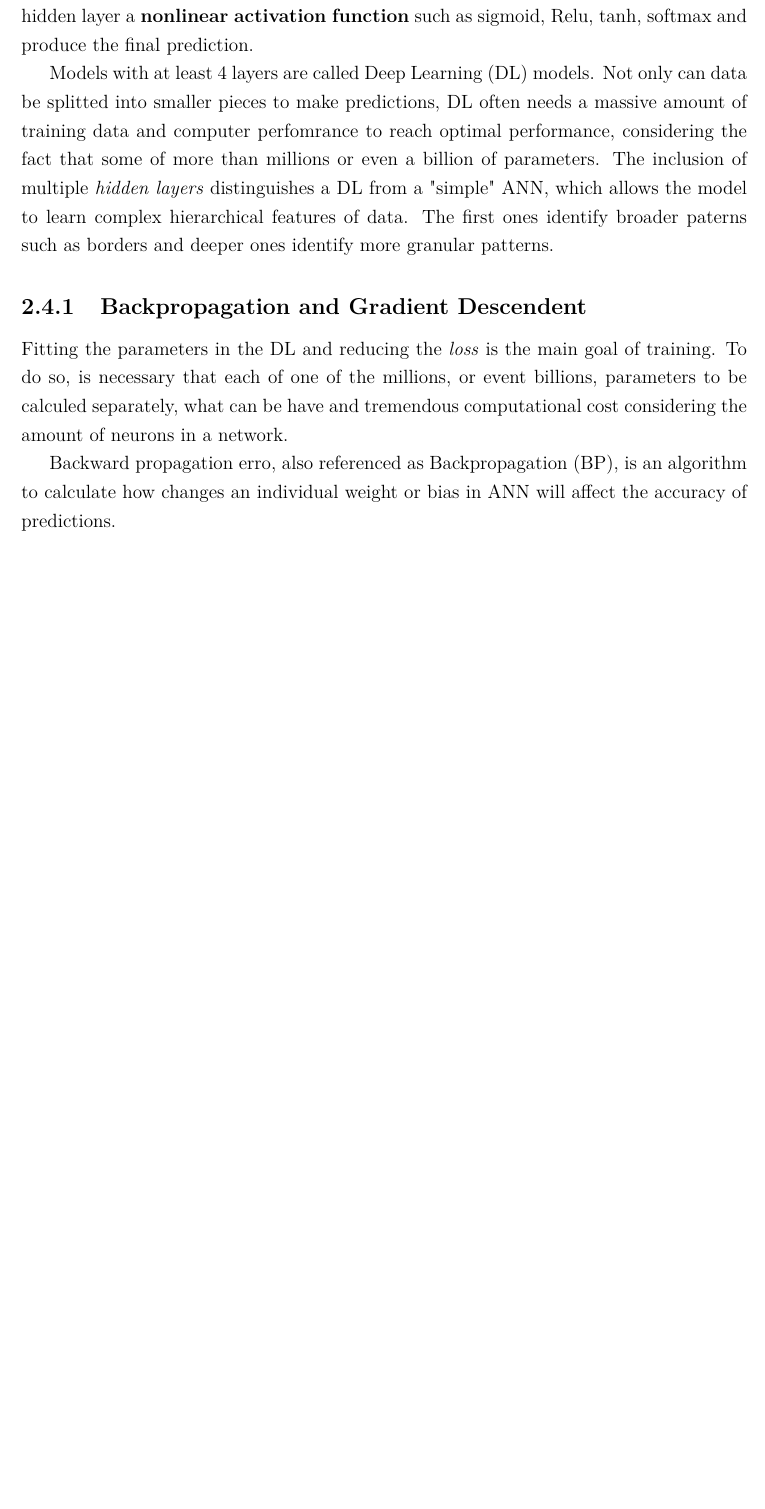
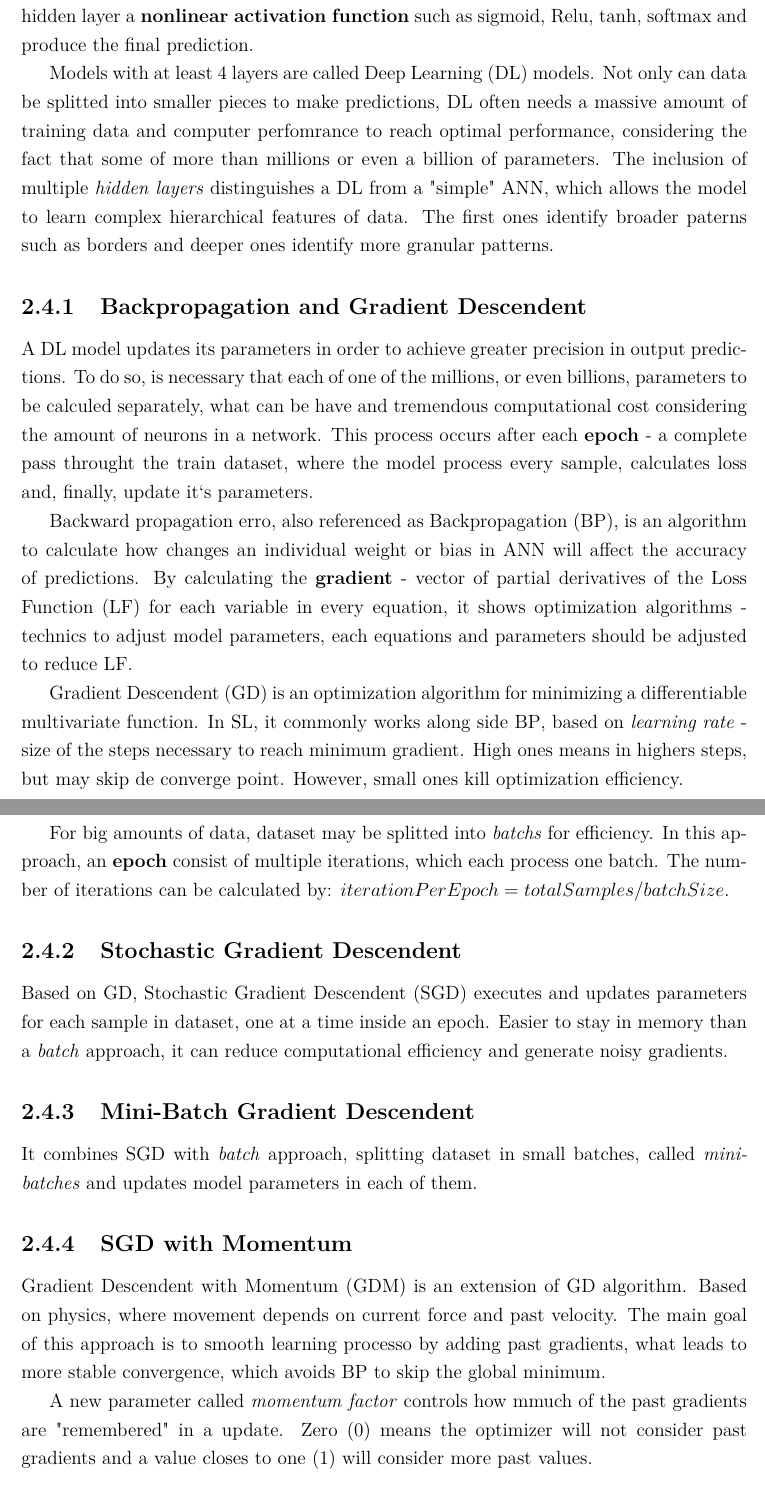
Before and after one commit to Leir-Cruz/Monografia-colon-detection, a LaTeX thesis (tcc_dissertation/monografia.tex, which reads tcc_dissertation/tex/2_Background.tex): part of page 14 of 20 before the commit and two parts of pages 15 and 16 of 22 after it, the two joined at a grey line, cut so that both start at the same text, the shorter picture padded with empty space. Compiled offline with pdfLaTeX; a missing font is replaced by an installed copy or a similar font.

Commit message:
:memo: feat: backprop e gradient descendent optimizer

```diff
--- a/tcc_dissertation/monografia.tex
+++ b/tcc_dissertation/monografia.tex
@@ -50,6 +50,7 @@
 \newacronym{AI}{AI}{Artificial Intelligence}
 \newacronym{MTRN}{MTRN}{Model Trainning}
 \newacronym{ML}{ML}{Machine Learning}
+\newacronym{LF}{LF}{Loss Function}
 \newacronym{SL}{SL}{Supervised Learning}
 \newacronym{BC}{BC}{Binary Classification}
 \newacronym{DS}{DS}{Dataset}
@@ -74,7 +75,6 @@
 \newacronym{VUT}{VUT}{Video Under Test}
 \newacronym{VVC}{VVC}{Versatile Video Coding}
 \newacronym{UHD}{UHD}{Ultra-High Definition}
-\newacronym[longplural={Light Fields}, plural=LFs]{LF}{LF}{Light Field}
 \newacronym{IMEx}{IMEx}{Immersive Media Experiences}
 \newacronym{VR}{VR}{Virtual Reality}
 \newacronym{AR}{AR}{Augmented Reality}
@@ -150,6 +150,9 @@
 \newacronym{ANN}{ANN}{Artificial Neural Network}
 \newacronym{RNN}{RNN}{Residual Neural Network}
 \newacronym{BP}{BP}{Backpropagation}
+\newacronym{GD}{GD}{Gradient Descendent}
+\newacronym{SGD}{SGD}{Stochastic Gradient Descendent}
+\newacronym{GDM}{GDM}{Gradient Descendent with Momentum}
 \newacronym{RFE}{RFE}{Recursive Feature Elimination}
 \newacronym{FE}{FE}{Feature Elimination}
 \newacronym{LOCO}{LOCO}{Leave-One-Content-Out}
--- a/tcc_dissertation/tex/2_Background.tex
+++ b/tcc_dissertation/tex/2_Background.tex
@@ -38,6 +38,25 @@ Models with at least 4 layers are called \gls{DL} models. Not only can data be s
 
 \subsection{Backpropagation and Gradient Descendent}
 \label{sub_sec_backprop_gradi}
-Fitting the parameters in the \gls{DL} and reducing the \textit{loss} is the main goal of training. To do so, is necessary that each of one of the millions, or event billions, parameters to be calculed separately, what can be have and tremendous computational cost considering the amount of neurons in a network.
+A \gls{DL} model updates its parameters in order to achieve greater precision in output predictions. To do so, is necessary that each of one of the millions, or even billions, parameters to be calculed separately, what can be have and tremendous computational cost considering the amount of neurons in a network. This process occurs after each \textbf{epoch} - a complete pass throught the train dataset, where the model process every sample, calculates loss and, finally, update it`s parameters.
 
-Backward propagation erro, also referenced as \gls{BP}, is an algorithm to calculate how changes an individual weight or bias in  \gls{ANN} will affect the accuracy of predictions.
+Backward propagation erro, also referenced as \gls{BP}, is an algorithm to calculate how changes an individual weight or bias in  \gls{ANN} will affect the accuracy of predictions. By calculating the \textbf{gradient} - vector of partial derivatives of the \gls{LF} for each variable in every equation, it shows optimization algorithms - technics to adjust model parameters, each equations and parameters should be adjusted to reduce \gls{LF}.
+
+
+\gls{GD} is an optimization algorithm  for minimizing a differentiable multivariate function. In \gls{SL}, it commonly works along side \gls{BP}, based on \textit{learning rate} - size of the steps necessary to reach minimum gradient. High ones means in highers steps, but may skip de converge point. However, small ones kill optimization efficiency.
+
+For big amounts of data, dataset may be splitted into \textit{batchs} for efficiency. In this approach, an \textbf{epoch} consist of multiple iterations, which each process one batch. The number of iterations can be calculated by: \( iterationPerEpoch = totalSamples / batchSize\).
+
+\subsection{Stochastic Gradient Descendent}
+\label{sub_sec_stoch_grad}
+Based on \gls{GD}, \gls{SGD} executes and updates parameters for each sample in dataset, one at a time inside an epoch. Easier to stay in memory than a \textit{batch} approach, it can reduce computational efficiency and generate noisy gradients.
+
+\subsection{Mini-Batch Gradient Descendent}
+\label{sub_sec_mini_batch_grad}
+It combines \gls{SGD} with \textit{batch} approach, splitting dataset in small batches, called \textit{mini-batches} and updates model parameters in each of them.
+
+\subsection{SGD with Momentum}
+\label{sub_sec_sgd_momentum}
+\gls{GDM} is an extension of \gls{GD} algorithm. Based on physics, where movement depends on current force and past velocity. The main goal of this approach is to smooth learning processo by adding past gradients, what leads to more stable convergence, which avoids \gls{BP} to skip the global minimum.
+
+A new parameter called \textit{momentum factor} controls how mmuch of the past gradients are "remembered" in a update. Zero (0) means the optimizer will not consider past gradients and a value closes to one (1) will consider more past values.
```
Also changed, not shown: tcc_dissertation/tex/2_Background.tex (9 more changed lines).
